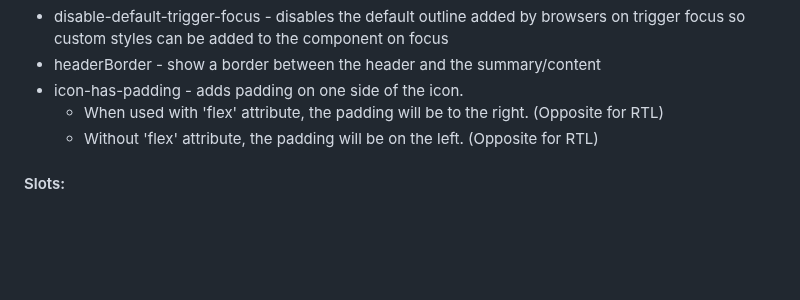
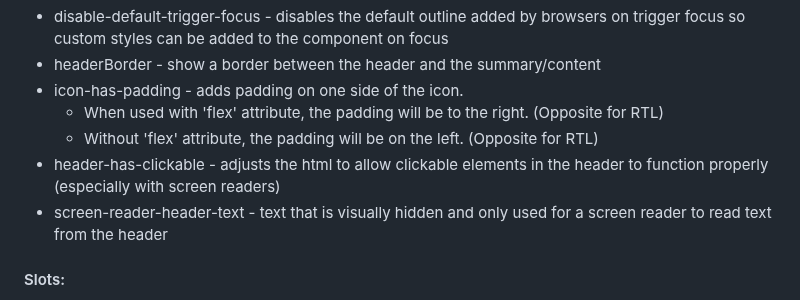
Before and after one commit to BrightspaceUILabs/accordion, a Markdown page: README.md, the part around the change. GitHub-like rendering; blank space fills up the shorter version.

Commit message:
update readme to include new attributes

```diff
--- a/README.md
+++ b/README.md
@@ -42,6 +42,10 @@ npm install @brightspace-ui-labs/accordion
 * icon-has-padding - adds padding on one side of the icon.
   * When used with 'flex' attribute, the padding will be to the right. (Opposite for RTL)
   * Without 'flex' attribute, the padding will be on the left. (Opposite for RTL)
+* header-has-clickable - adjusts the html to allow clickable elements in the header to function properly
+(especially with screen readers)
+* screen-reader-header-text - text that is visually hidden and only used for a screen reader to read text
+from the header
 
 #### Slots:
 * header - content to display under the title
```
